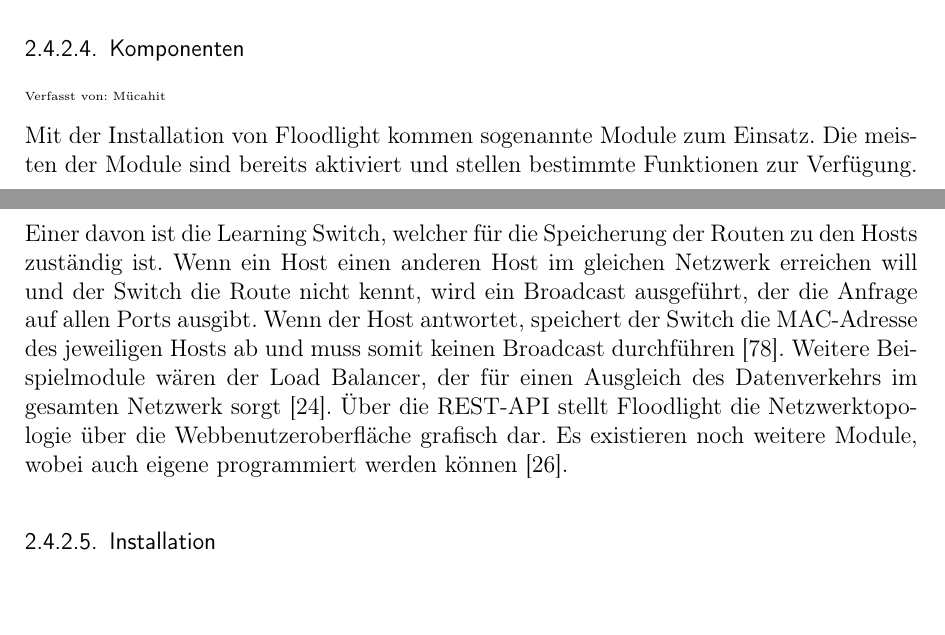
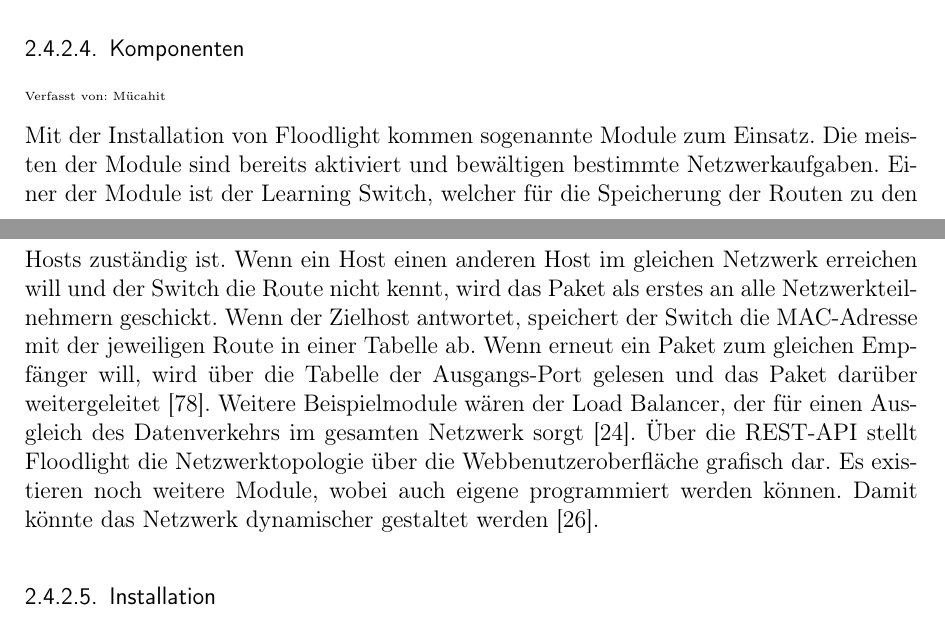
Before and after one commit to m-sagiro/-Software-Defined-Networking-with-OpenFlow, a LaTeX book (Dokumentation-Latex/Projekt.tex): two parts of pages 28 and 29 of 101, joined at a grey line, cut so that both start at the same text. Compiled offline with pdfLaTeX.

Commit message:
Floodlight komponentne was geändert

```diff
--- a/Dokumentation-Latex/Projekt.tex
+++ b/Dokumentation-Latex/Projekt.tex
@@ -389,7 +389,7 @@
 
 \subsubsection{Komponenten}
 {\tiny Verfasst von: Mücahit\par}
-Mit der Installation von Floodlight kommen sogenannte Module zum Einsatz. Die meisten der Module sind bereits aktiviert und stellen bestimmte Funktionen zur Verfügung. Einer davon ist die Learning Switch, welcher für die Speicherung der Routen zu den Hosts zuständig ist. Wenn ein Host einen anderen Host im gleichen Netzwerk erreichen will und der Switch die Route nicht kennt, wird ein Broadcast ausgeführt, der die Anfrage auf allen Ports ausgibt. Wenn der Host antwortet, speichert der Switch die MAC-Adresse des jeweiligen Hosts ab und muss somit keinen Broadcast durchführen \cite{broadcast}. Weitere Beispielmodule wären der Load Balancer, der für einen Ausgleich des Datenverkehrs im gesamten Netzwerk sorgt \cite{loadbalance}. Über die REST-API stellt Floodlight die Netzwerktopologie über die Webbenutzeroberfläche grafisch dar. Es existieren noch weitere Module, wobei auch eigene programmiert werden können \cite{restapi}.
+Mit der Installation von Floodlight kommen sogenannte Module zum Einsatz. Die meisten der Module sind bereits aktiviert und bewältigen bestimmte Netzwerkaufgaben. Einer der Module ist der Learning Switch, welcher für die Speicherung der Routen zu den Hosts zuständig ist. Wenn ein Host einen anderen Host im gleichen Netzwerk erreichen will und der Switch die Route nicht kennt, wird das Paket als erstes an alle Netzwerkteilnehmern geschickt. Wenn der Zielhost antwortet, speichert der Switch die MAC-Adresse mit der jeweiligen Route in einer Tabelle ab. Wenn erneut ein Paket zum gleichen Empfänger will, wird über die Tabelle der Ausgangs-Port gelesen und das Paket darüber weitergeleitet \cite{broadcast}. Weitere Beispielmodule wären der Load Balancer, der für einen Ausgleich des Datenverkehrs im gesamten Netzwerk sorgt \cite{loadbalance}. Über die REST-API stellt Floodlight die Netzwerktopologie über die Webbenutzeroberfläche grafisch dar. Es existieren noch weitere Module, wobei auch eigene programmiert werden können. Damit könnte das Netzwerk dynamischer gestaltet werden \cite{restapi}.
 
 \subsubsection{Installation}
 {\tiny Verfasst von: Mücahit\par}
```
Also changed, not shown: 2 other files.
